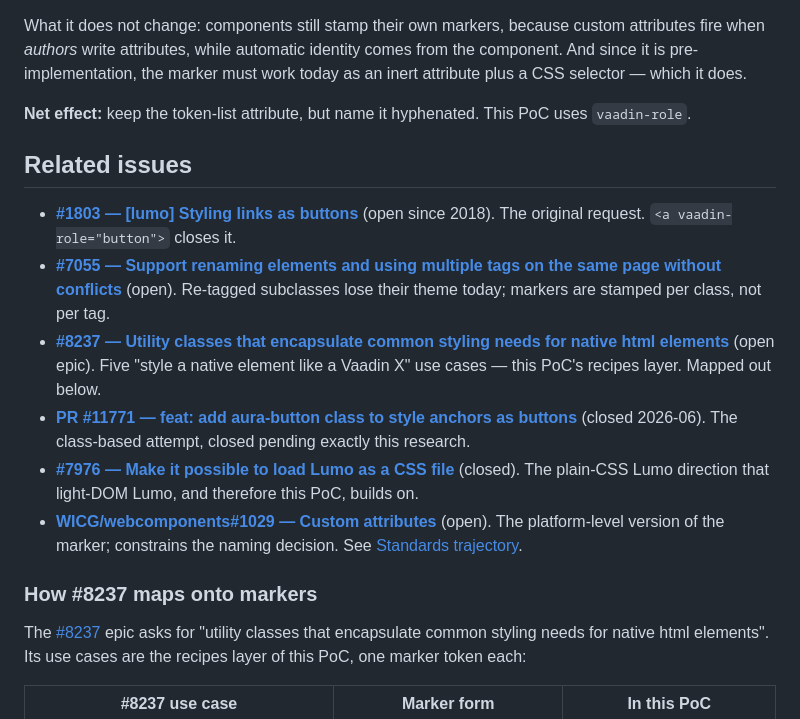
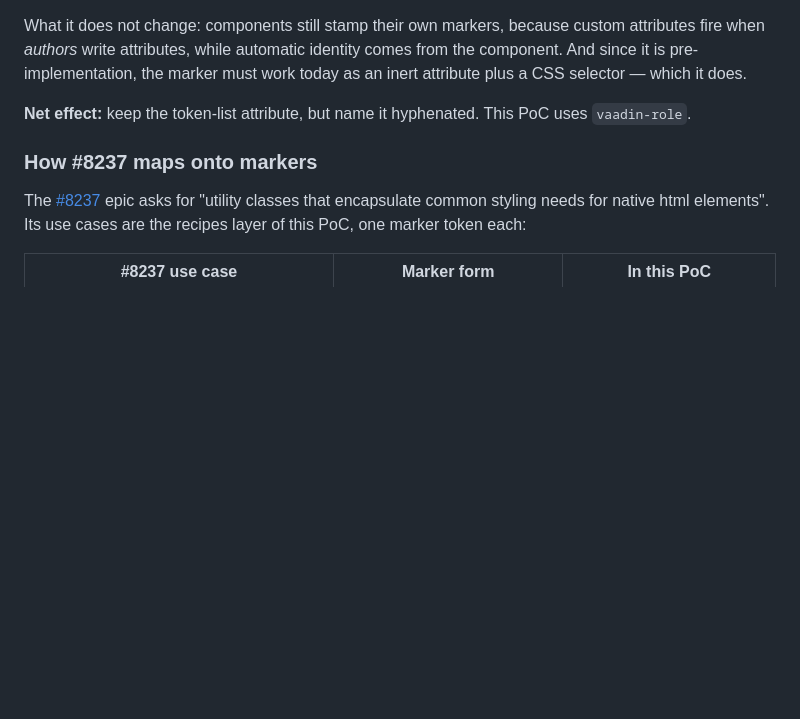
Before and after one commit to web-padawan/lumo-poc, a Markdown page: README.md, the part around one of its changes. Rendered like a GitHub page; blank space fills up the shorter version.

```diff
--- a/README.md
+++ b/README.md
@@ -232,23 +173,6 @@ pre-implementation, the marker must work today as an inert attribute plus a CSS
 
 **Net effect:** keep the token-list attribute, but name it hyphenated. This PoC uses `vaadin-role`.
 
-## Related issues
-
-- **[#1803 — \[lumo\] Styling links as buttons](https://github.com/vaadin/web-components/issues/1803)**
-  (open since 2018). The original request. `<a vaadin-role="button">` closes it.
-- **[#7055 — Support renaming elements and using multiple tags on the same page without conflicts](https://github.com/vaadin/web-components/issues/7055)**
-  (open). Re-tagged subclasses lose their theme today; markers are stamped per class, not per tag.
-- **[#8237 — Utility classes that encapsulate common styling needs for native html elements](https://github.com/vaadin/web-components/issues/8237)**
-  (open epic). Five "style a native element like a Vaadin X" use cases — this PoC's recipes layer.
-  Mapped out below.
-- **[PR #11771 — feat: add aura-button class to style anchors as buttons](https://github.com/vaadin/web-components/pull/11771)**
-  (closed 2026-06). The class-based attempt, closed pending exactly this research.
-- **[#7976 — Make it possible to load Lumo as a CSS file](https://github.com/vaadin/web-components/issues/7976)**
-  (closed). The plain-CSS Lumo direction that light-DOM Lumo, and therefore this PoC, builds on.
-- **[WICG/webcomponents#1029 — Custom attributes](https://github.com/WICG/webcomponents/issues/1029)**
-  (open). The platform-level version of the marker; constrains the naming decision. See
-  [Standards trajectory](#standards-trajectory-wicg-custom-attributes).
-
 ### How #8237 maps onto markers
 
 The [#8237](https://github.com/vaadin/web-components/issues/8237) epic asks for "utility classes that
```
Also changed, not shown: other parts of README.md (+14 -73 lines).
